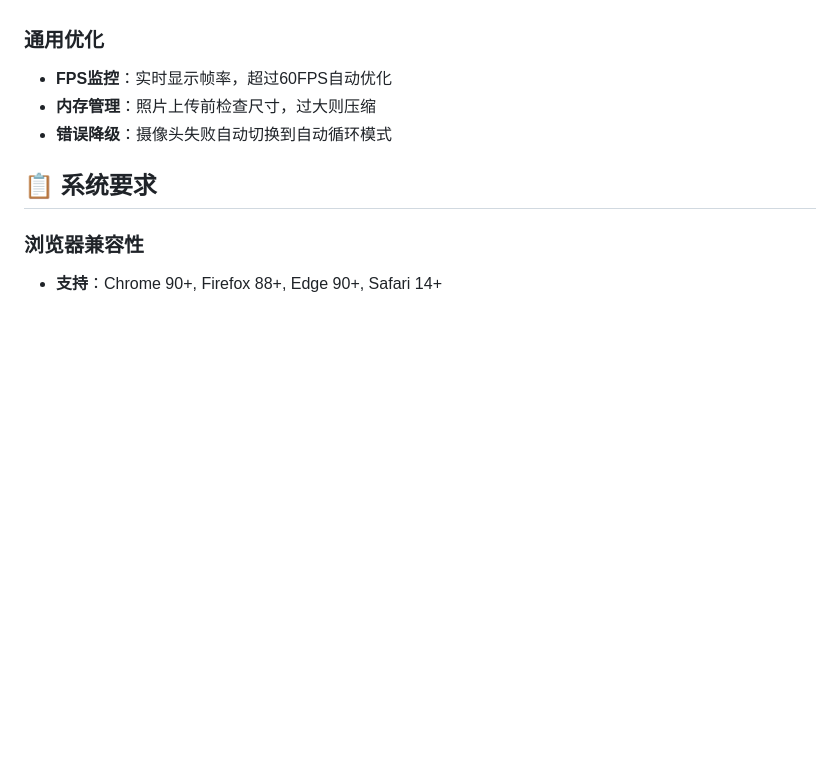
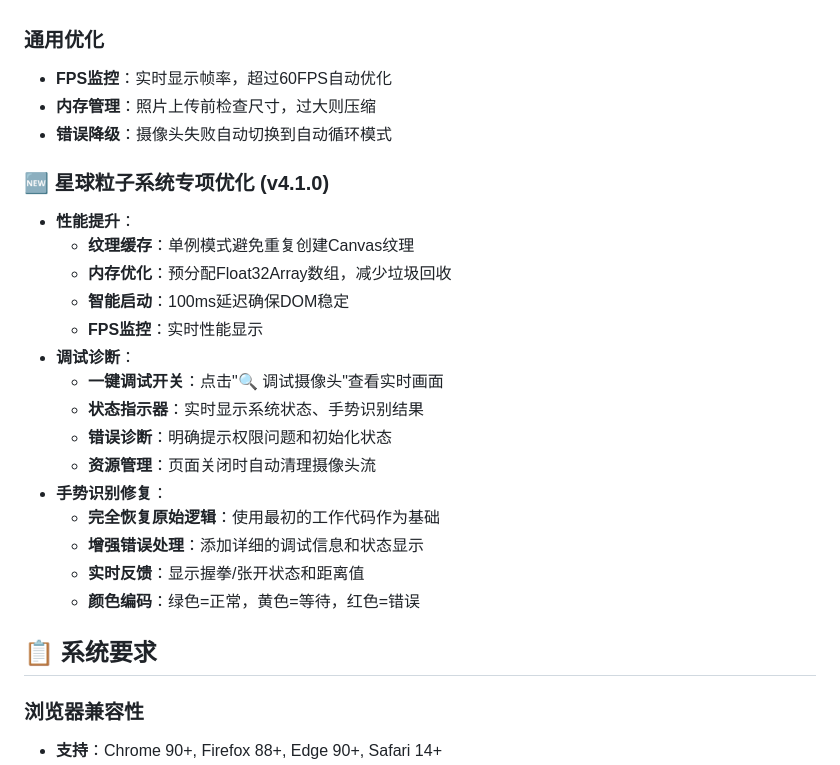
Before and after one commit to JasonWuyaocheng/web-ar-particle-system, a Markdown page: README.md, the part around the change. Rendered like a GitHub page; blank space fills up the shorter version.

Commit message:
docs: 添加星球粒子系统专项优化章节，突出调试功能和性能提升

```diff
--- a/README.md
+++ b/README.md
@@ -223,6 +223,23 @@ GitHub Pages 部署版本：
 - **内存管理**：照片上传前检查尺寸，过大则压缩
 - **错误降级**：摄像头失败自动切换到自动循环模式
 
+### 🆕 星球粒子系统专项优化 (v4.1.0)
+- **性能提升**：
+  - **纹理缓存**：单例模式避免重复创建Canvas纹理
+  - **内存优化**：预分配Float32Array数组，减少垃圾回收
+  - **智能启动**：100ms延迟确保DOM稳定
+  - **FPS监控**：实时性能显示
+- **调试诊断**：
+  - **一键调试开关**：点击"🔍 调试摄像头"查看实时画面
+  - **状态指示器**：实时显示系统状态、手势识别结果
+  - **错误诊断**：明确提示权限问题和初始化状态
+  - **资源管理**：页面关闭时自动清理摄像头流
+- **手势识别修复**：
+  - **完全恢复原始逻辑**：使用最初的工作代码作为基础
+  - **增强错误处理**：添加详细的调试信息和状态显示
+  - **实时反馈**：显示握拳/张开状态和距离值
+  - **颜色编码**：绿色=正常，黄色=等待，红色=错误
+
 ## 📋 系统要求
 
 ### 浏览器兼容性
```
